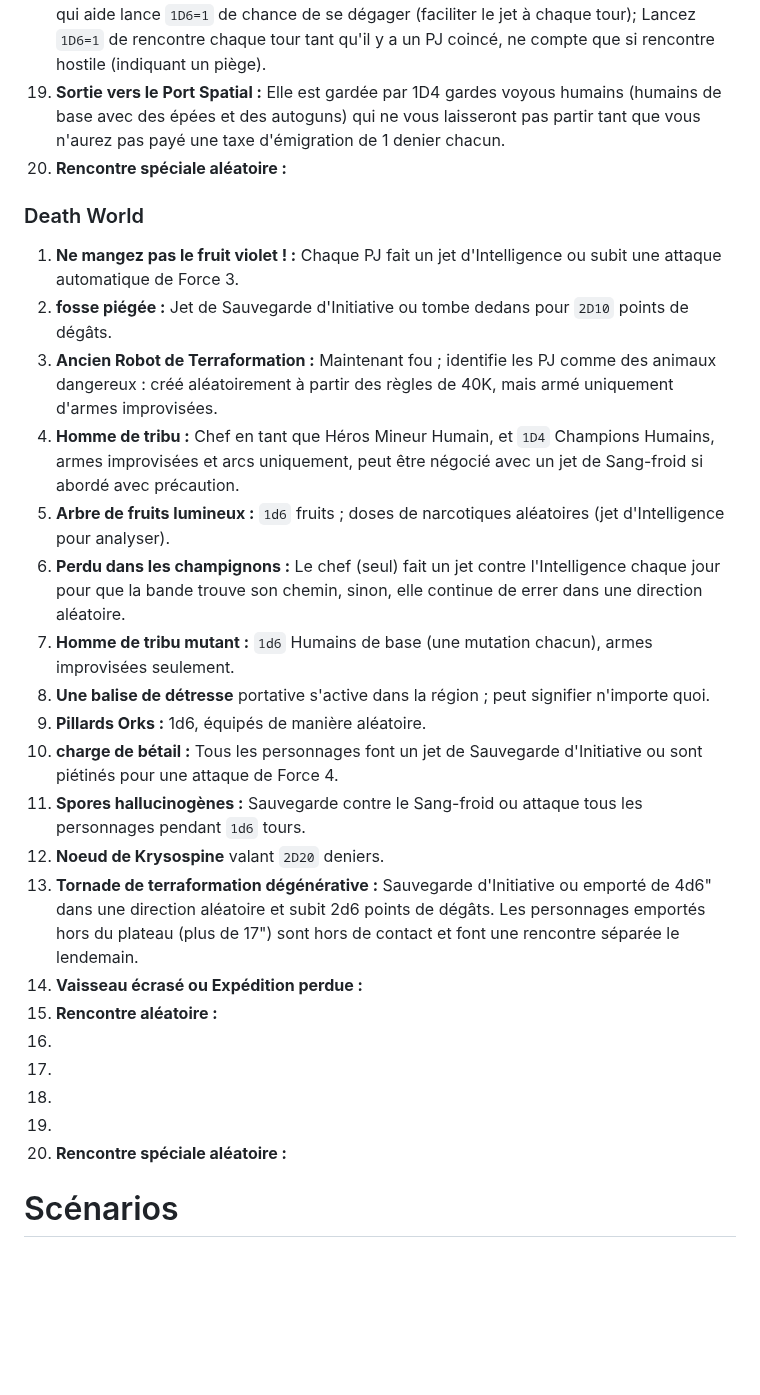
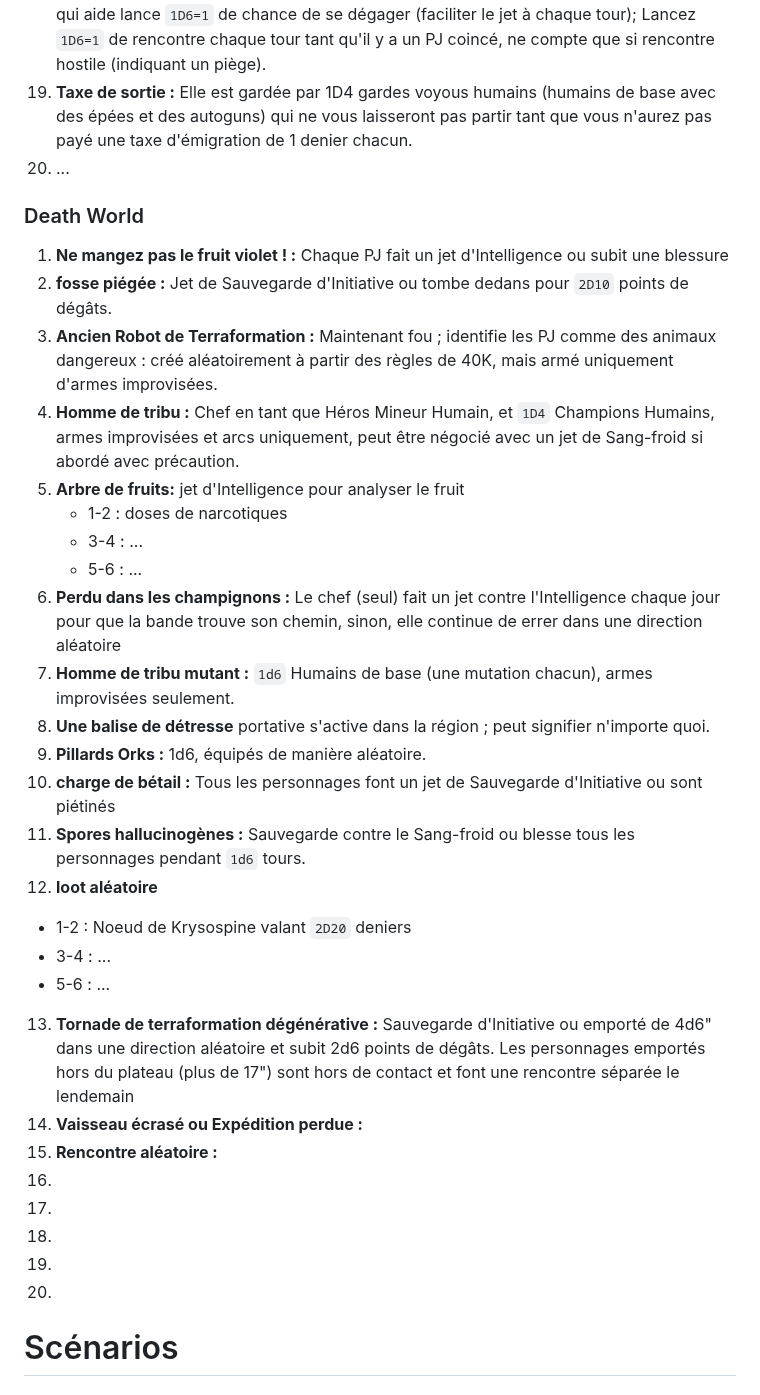
Before and after one commit to Iron-Wolf/Iron-Wolf.github.io, a Markdown page: writing/w40k_jdr/README.md, the part around one of its changes. Drawn GitHub-style; blank space fills up the shorter version.

```diff
--- a/writing/w40k_jdr/README.md
+++ b/writing/w40k_jdr/README.md
@@ -140,30 +186,36 @@
 16. **Guilde des faiseurs de rumeurs :** Répond aux questions concernant la zone locale seulement pour `1d6` deniers chacun, 80% d'exactitude.
 17. **1 insecte géant :**
 18. **Tremblement de ruche :** Sauvegarde d'initiative ou coincé sous les décombres; PJ et PJ qui aide lance `1D6=1` de chance de se dégager (faciliter le jet à chaque tour); Lancez `1D6=1` de rencontre chaque tour tant qu'il y a un PJ coincé, ne compte que si rencontre hostile (indiquant un piège).
-19. **Sortie vers le Port Spatial :** Elle est gardée par 1D4 gardes voyous humains (humains de base avec des épées et des autoguns) qui ne vous laisseront pas partir tant que vous n'aurez pas payé une taxe d'émigration de 1 denier chacun.
-20. **Rencontre spéciale aléatoire :**
+19. **Taxe de sortie :** Elle est gardée par 1D4 gardes voyous humains (humains de base avec des épées et des autoguns) qui ne vous laisseront pas partir tant que vous n'aurez pas payé une taxe d'émigration de 1 denier chacun.
+20. ...
 
 ### Death World
-1. **Ne mangez pas le fruit violet ! :** Chaque PJ fait un jet d'Intelligence ou subit une attaque automatique de Force 3.
+1. **Ne mangez pas le fruit violet ! :** Chaque PJ fait un jet d'Intelligence ou subit une blessure
 2. **fosse piégée :** Jet de Sauvegarde d'Initiative ou tombe dedans pour `2D10` points de dégâts.
 3. **Ancien Robot de Terraformation :** Maintenant fou ; identifie les PJ comme des animaux dangereux : créé aléatoirement à partir des règles de 40K, mais armé uniquement d'armes improvisées.
 4. **Homme de tribu :** Chef en tant que Héros Mineur Humain, et `1D4` Champions Humains, armes improvisées et arcs uniquement, peut être négocié avec un jet de Sang-froid si abordé avec précaution.
-5. **Arbre de fruits lumineux :** `1d6` fruits ; doses de narcotiques aléatoires (jet d'Intelligence pour analyser).
-6. **Perdu dans les champignons :** Le chef (seul) fait un jet contre l'Intelligence chaque jour pour que la bande trouve son chemin, sinon, elle continue de errer dans une direction aléatoire.
+5. **Arbre de fruits:** jet d'Intelligence pour analyser le fruit
+   - 1-2 : doses de narcotiques
+   - 3-4 : ...
+   - 5-6 : ...
+6. **Perdu dans les champignons :** Le chef (seul) fait un jet contre l'Intelligence chaque jour pour que la bande trouve son chemin, sinon, elle continue de errer dans une direction aléatoire
 7. **Homme de tribu mutant :** `1d6` Humains de base (une mutation chacun), armes improvisées seulement.
 8. **Une balise de détresse** portative s'active dans la région ; peut signifier n'importe quoi.
 9. **Pillards Orks :** 1d6, équipés de manière aléatoire.
-10. **charge de bétail :** Tous les personnages font un jet de Sauvegarde d'Initiative ou sont piétinés pour une attaque de Force 4.
-11. **Spores hallucinogènes :** Sauvegarde contre le Sang-froid ou attaque tous les personnages pendant `1d6` tours.
-12. **Noeud de Krysospine** valant `2D20` deniers.
-13. **Tornade de terraformation dégénérative :** Sauvegarde d'Initiative ou emporté de 4d6" dans une direction aléatoire et subit 2d6 points de dégâts. Les personnages emportés hors du plateau (plus de 17") sont hors de contact et font une rencontre séparée le lendemain.
+10. **charge de bétail :** Tous les personnages font un jet de Sauvegarde d'Initiative ou sont piétinés
+11. **Spores hallucinogènes :** Sauvegarde contre le Sang-froid ou blesse tous les personnages pendant `1d6` tours.
+12. **loot aléatoire**
+  - 1-2 : Noeud de Krysospine valant `2D20` deniers
+  - 3-4 : ...
+  - 5-6 : ...
+13. **Tornade de terraformation dégénérative :** Sauvegarde d'Initiative ou emporté de 4d6" dans une direction aléatoire et subit 2d6 points de dégâts. Les personnages emportés hors du plateau (plus de 17") sont hors de contact et font une rencontre séparée le lendemain
 14. **Vaisseau écrasé ou Expédition perdue :**
 15. **Rencontre aléatoire :**
 16.
 17.
 18.
 19.
-20. **Rencontre spéciale aléatoire :**
+20.
 
 
 # Scénarios
```
Also changed, not shown: other parts of writing/w40k_jdr/README.md (+96 -50 lines).
